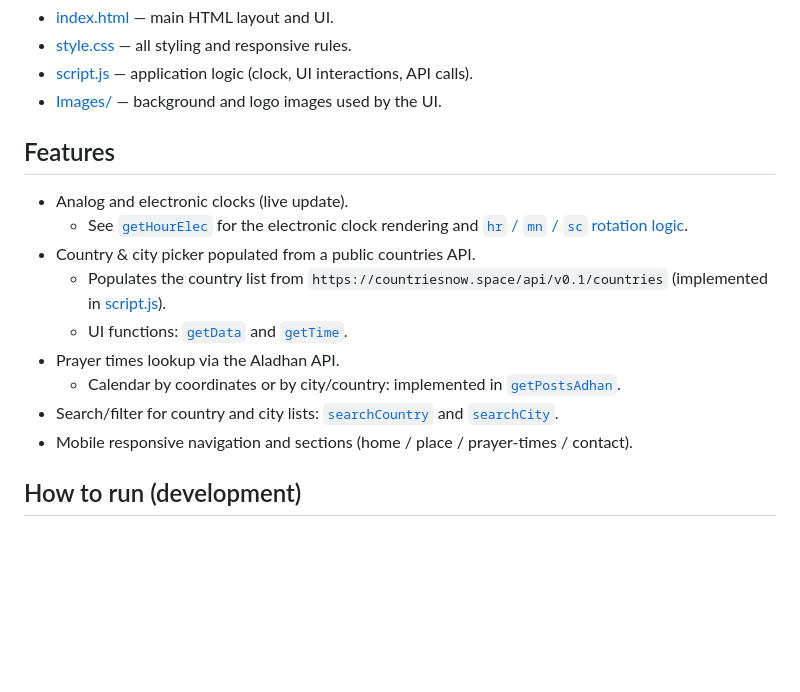
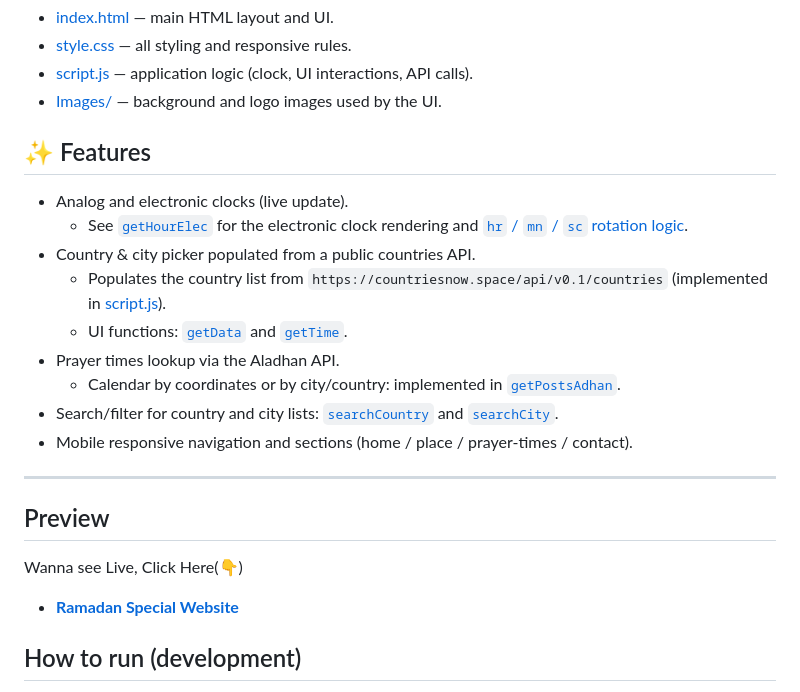
Before and after one commit to haseebjaved4212/Ramadan-Special-Website, a Markdown page: README.md, the part around the change. Rendered like a GitHub page; blank space fills up the shorter version.

```diff
--- a/README.md
+++ b/README.md
@@ -9,7 +9,7 @@ Lightweight static web app that shows the current time and date, lets users pick
 - [script.js](script.js) — application logic (clock, UI interactions, API calls).
 - [Images/](Images/) — background and logo images used by the UI.
 
-## Features
+##  ✨ Features
 
 - Analog and electronic clocks (live update).
   - See [`getHourElec`](script.js) for the electronic clock rendering and [`hr` / `mn` / `sc` rotation logic](script.js).
@@ -21,6 +21,11 @@ Lightweight static web app that shows the current time and date, lets users pick
 - Search/filter for country and city lists: [`searchCountry`](script.js) and [`searchCity`](script.js).
 - Mobile responsive navigation and sections (home / place / prayer-times / contact).
 
+---
+## Preview
+Wanna see Live, Click Here(👇)
+
+- **[Ramadan Special Website ]()**
 ## How to run (development)
 
 1. Clone or copy the project files to a local folder.
```
